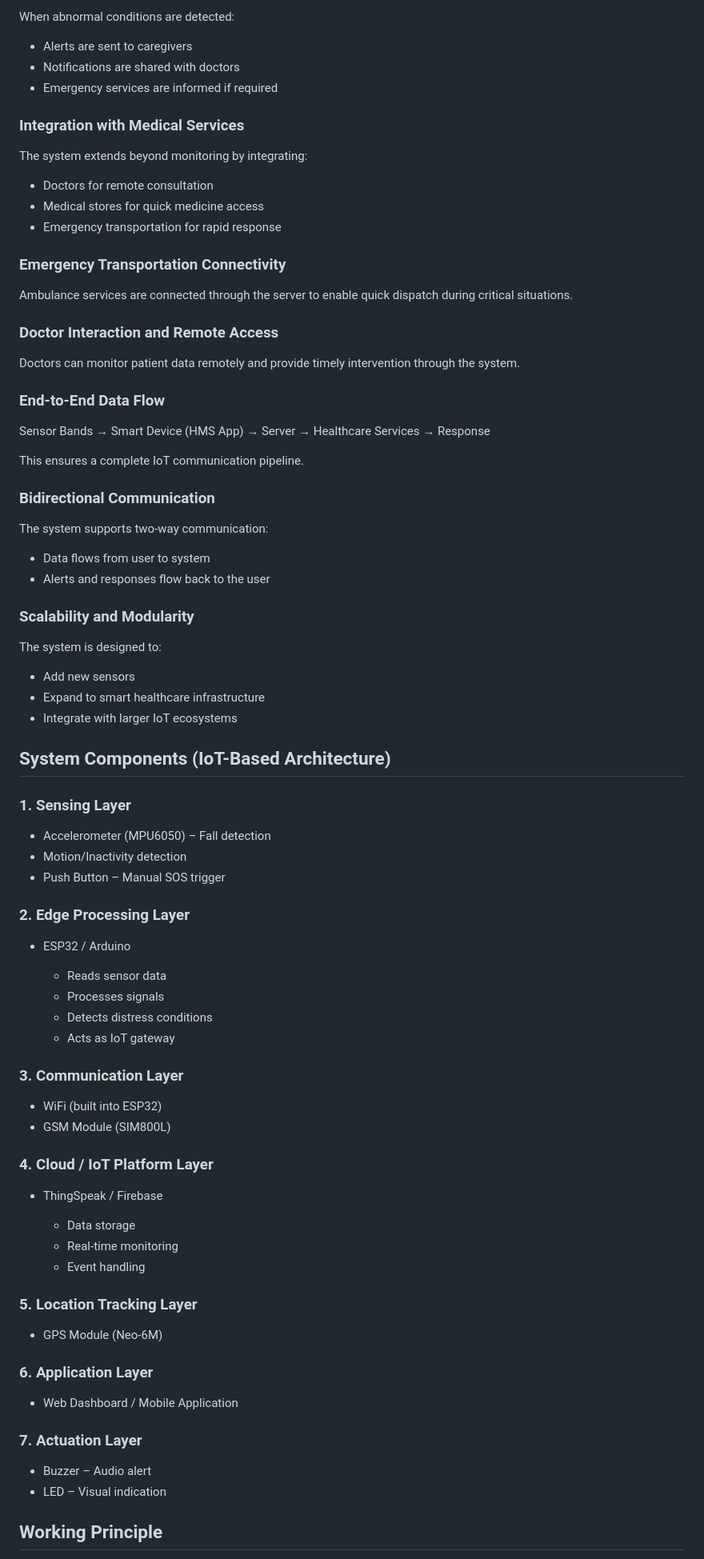
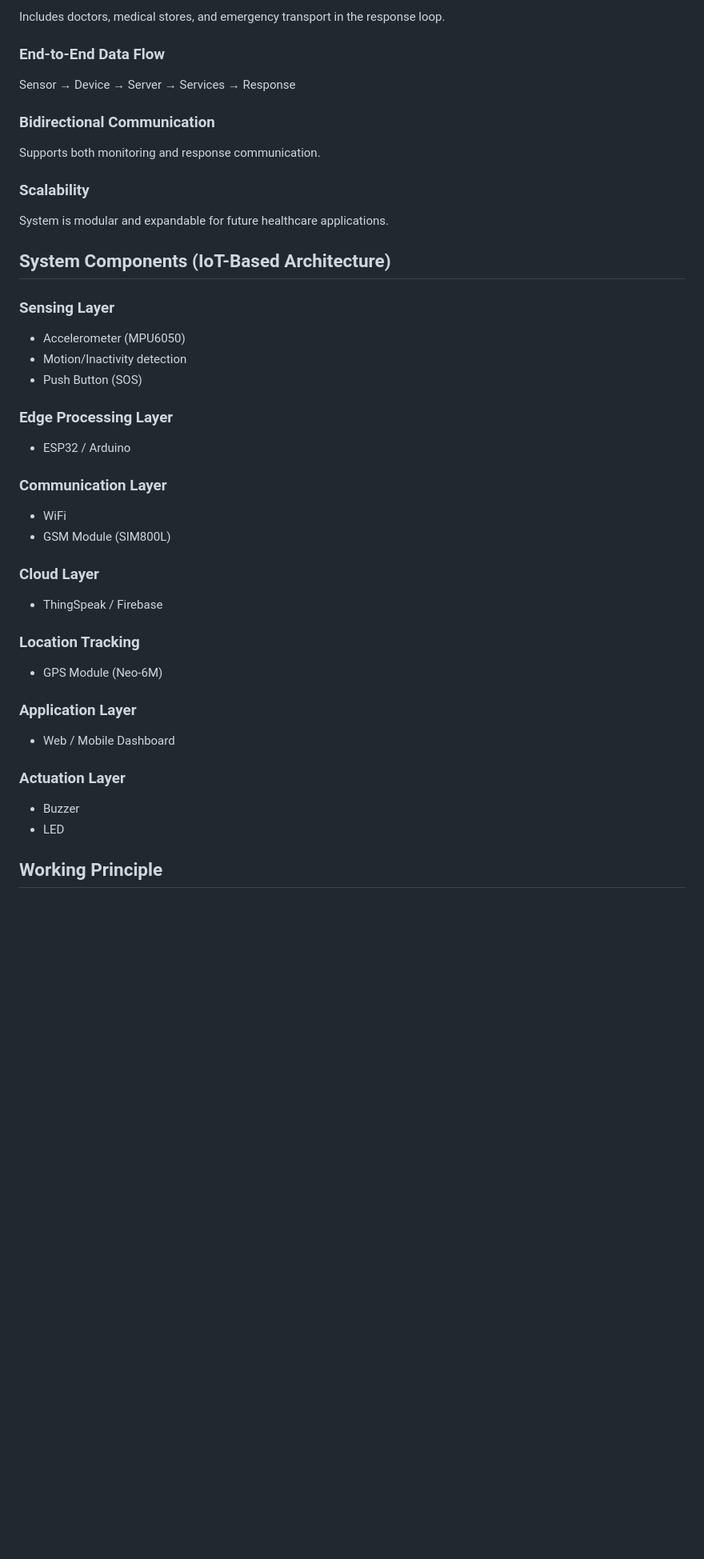
Before and after one commit to krishnaspatil29-cell/Tech-Blasters, a Markdown page: README.md, the part around one of its changes. Shown at 80% size. Drawn GitHub-style; blank space fills up the shorter version.

```diff
--- a/README.md
+++ b/README.md
@@ -94,102 +73,53 @@ It acts as the core of the IoT ecosystem.
 
-When abnormal conditions are detected:
-
-* Alerts are sent to caregivers
-* Notifications are shared with doctors
-* Emergency services are informed if required
-
-
-### Integration with Medical Services
-
-The system extends beyond monitoring by integrating:
-
-* Doctors for remote consultation
-* Medical stores for quick medicine access
-* Emergency transportation for rapid response
-
-
-### Emergency Transportation Connectivity
-
-Ambulance services are connected through the server to enable quick dispatch during critical situations.
-
-
-### Doctor Interaction and Remote Access
-
-Doctors can monitor patient data remotely and provide timely intervention through the system.
-
+Includes doctors, medical stores, and emergency transport in the response loop.
 
 ### End-to-End Data Flow
 
-Sensor Bands → Smart Device (HMS App) → Server → Healthcare Services → Response
-
-This ensures a complete IoT communication pipeline.
-
+Sensor → Device → Server → Services → Response
 
 ### Bidirectional Communication
 
-The system supports two-way communication:
+Supports both monitoring and response communication.
 
-* Data flows from user to system
-* Alerts and responses flow back to the user
+### Scalability
 
-
-### Scalability and Modularity
-
-The system is designed to:
-
-* Add new sensors
-* Expand to smart healthcare infrastructure
-* Integrate with larger IoT ecosystems
+System is modular and expandable for future healthcare applications.
 
 
 ## System Components (IoT-Based Architecture)
 
-### 1. Sensing Layer
+### Sensing Layer
 
-* Accelerometer (MPU6050) – Fall detection
+* Accelerometer (MPU6050)
 * Motion/Inactivity detection
-* Push Button – Manual SOS trigger
+* Push Button (SOS)
 
-
-### 2. Edge Processing Layer
+### Edge Processing Layer
 
 * ESP32 / Arduino
 
-  * Reads sensor data
-  * Processes signals
-  * Detects distress conditions
-  * Acts as IoT gateway
+### Communication Layer
 
-
-### 3. Communication Layer
-
-* WiFi (built into ESP32)
+* WiFi
 * GSM Module (SIM800L)
 
-
-### 4. Cloud / IoT Platform Layer
+### Cloud Layer
 
 * ThingSpeak / Firebase
 
-  * Data storage
-  * Real-time monitoring
-  * Event handling
-
-
-### 5. Location Tracking Layer
+### Location Tracking
 
 * GPS Module (Neo-6M)
 
+### Application Layer
 
-### 6. Application Layer
+* Web / Mobile Dashboard
 
-* Web Dashboard / Mobile Application
+### Actuation Layer
 
+* Buzzer
+* LED
 
-### 7. Actuation Layer
-
-* Buzzer – Audio alert
-* LED – Visual indication
 
 ## Working Principle
 
```
Also changed, not shown: other parts of README.md (+123 -62 lines).
